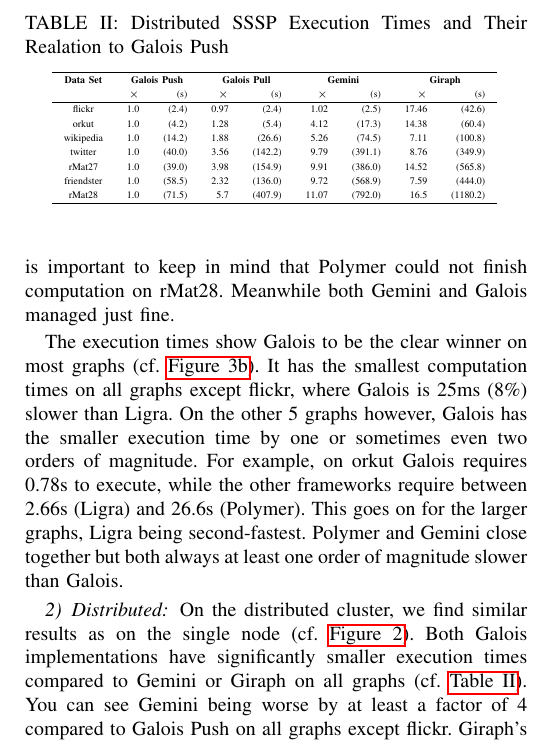
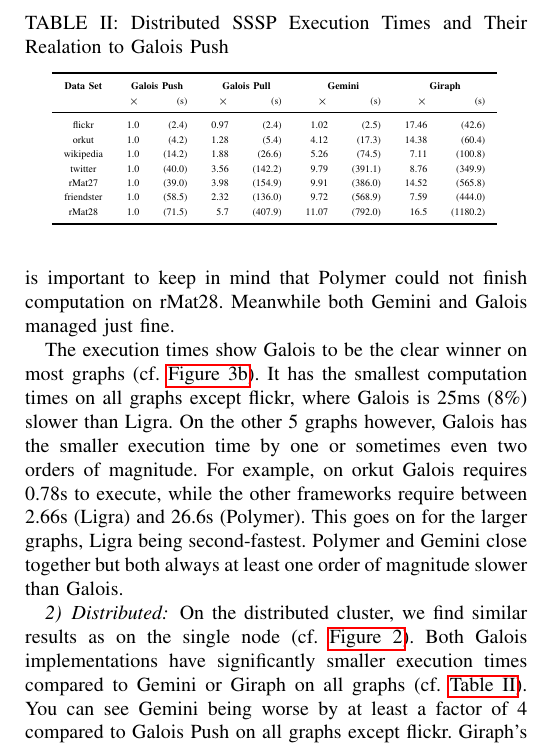
Before and after one commit to SerenGTI/Forschungsprojekt, a LaTeX paper (documentation/paper/main.tex, which reads documentation/paper/sections/results/sssp.tex): part of one column of page 7 of 14, cut so that both start at the same text. Compiled offline with pdfLaTeX; a missing font is replaced by an installed copy or a similar font; a LaTeX package or settings file that is missing is left out.

Commit message:
table styling

```diff
--- a/documentation/paper/sections/results/sssp.tex
+++ b/documentation/paper/sections/results/sssp.tex
@@ -84,17 +84,17 @@
 \centering
 \caption{Distributed SSSP Execution Times and Their Realation to Galois Push}
 \begin{tabular}{crrrrrrrr}
-\hline
+\toprule
 \bf{Data Set}&
 \multicolumn{2}{c}{\bf Galois Push}&\multicolumn{2}{c}{\bf Galois Pull}&\multicolumn{2}{c}{\bf Gemini}&\multicolumn{2}{c}{\bf Giraph}\\
-&$\times$&(s)&$\times$&(s)&$\times$&(s)&$\times$&(s)\\\hline
+&$\times$&(s)&$\times$&(s)&$\times$&(s)&$\times$&(s)\\\midrule
 flickr & 1.0 & (2.4) & 0.97 & (2.4) & 1.02 & (2.5) & 17.46 & (42.6)\\
 orkut & 1.0 & (4.2) & 1.28 & (5.4) & 4.12 & (17.3) & 14.38 & (60.4)\\
 wikipedia & 1.0 & (14.2) & 1.88 & (26.6) & 5.26 & (74.5) & 7.11 & (100.8) \\
 twitter & 1.0 & (40.0) & 3.56 & (142.2) & 9.79 & (391.1) & 8.76 & (349.9)\\
 rMat27 & 1.0 & (39.0) & 3.98 & (154.9) & 9.91 & (386.0) & 14.52 & (565.8)\\
 friendster & 1.0 & (58.5) & 2.32 & (136.0) & 9.72 & (568.9) & 7.59 & (444.0)\\
-rMat28 & 1.0 & (71.5) & 5.7 & (407.9) & 11.07 & (792.0) & 16.5 & (1180.2)\\\hline
+rMat28 & 1.0 & (71.5) & 5.7 & (407.9) & 11.07 & (792.0) & 16.5 & (1180.2)\\\bottomrule
 \end{tabular}
 \label{tbl:ssspexec}
 \end{table}
```
